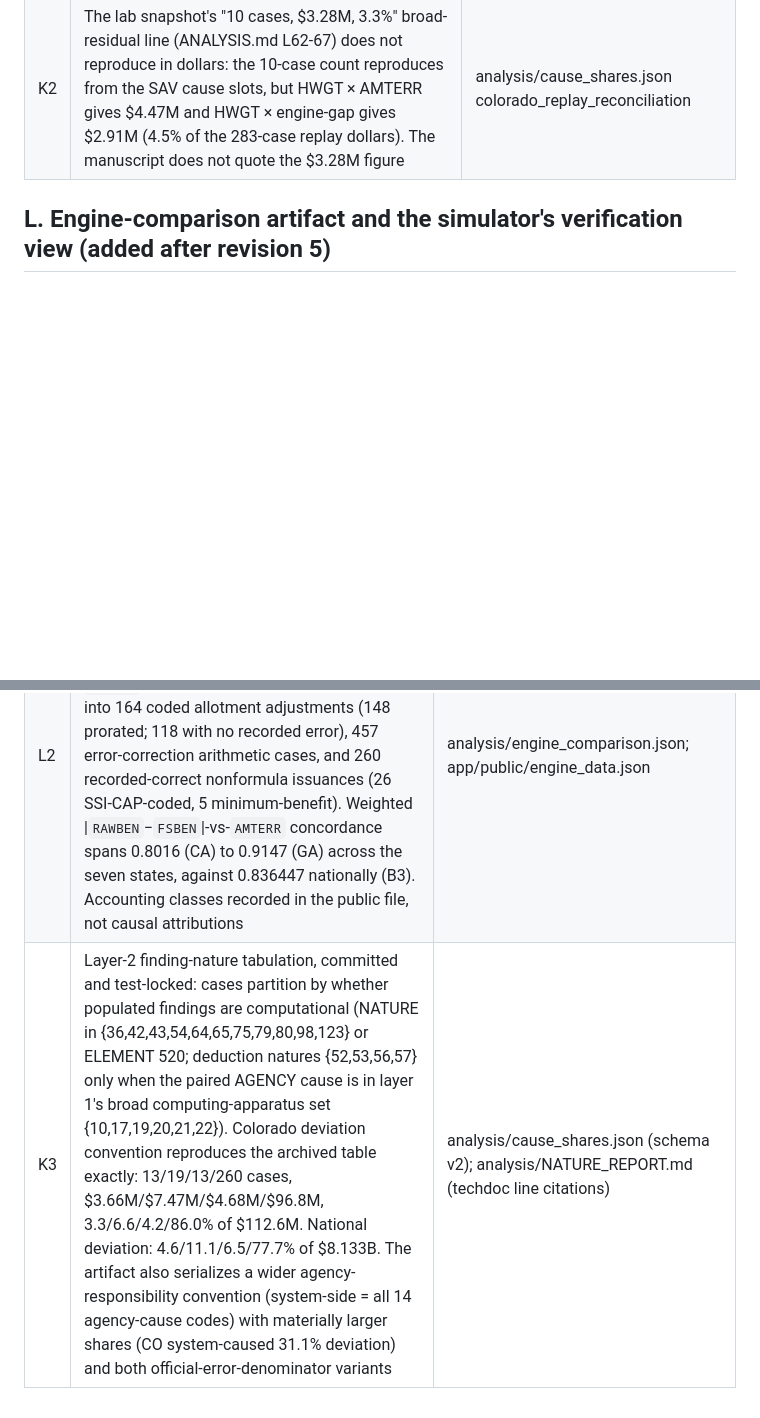
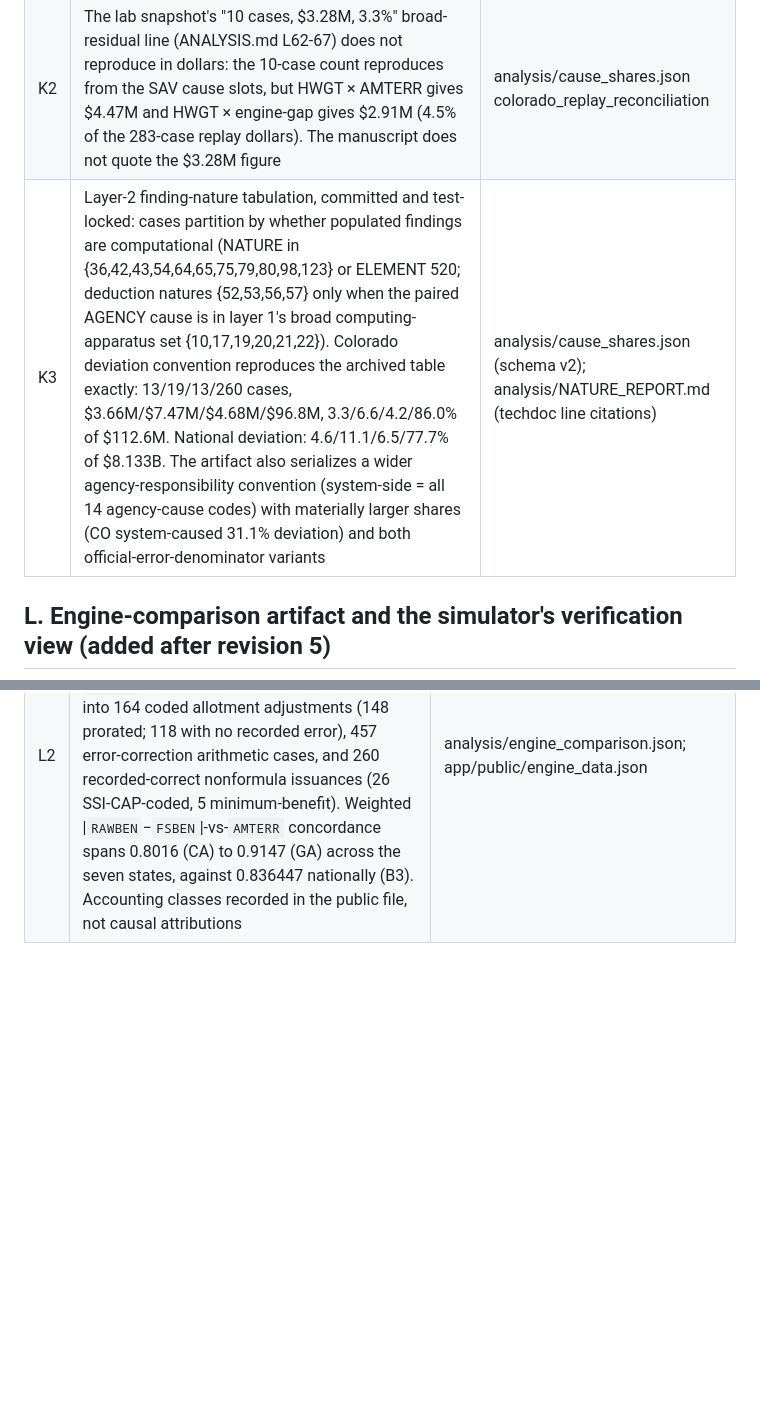
Before and after one commit to PolicyEngine/snap-qc-sim, a Markdown page: paper/FACTS.md, 2 parts joined by grey strips. Drawn GitHub-style; blank space fills up the shorter version.

Commit message:
Restore K3 to the K section
The verifier session's L rows had been inserted between K2 and K3,
stranding K3 inside the L table (a defect it flagged in its handoff).

Co-Authored-By: Claude Fable 5 <noreply@anthropic.com>

```diff
--- a/paper/FACTS.md
+++ b/paper/FACTS.md
@@ -131,6 +131,7 @@ Supersession notes (feature-round regeneration, 2026-08-09): E2's stage AUCs/mag
 |---|---|---|
 | K1 | Cause shares, any-presence over each case's nine `AGENCY` slots, share of official error dollars (sum HWGT × `AMTERR`; FY file pools 12 monthly samples so pooled dollars are annual): Colorado strict computation 7.4% ($6.9M/yr), broad rules-engine set 10.6% ($10.0M/yr), software-only 6.3% ($5.9M/yr); national strict 3.5% ($232M/yr), broad 19.3% ($1.27B/yr), software-only 2.5% ($163M/yr), of $6.59B/yr official error dollars. All 53 jurisdictions in the artifact; classes overlap by construction; accounting conventions, not causal estimates of engine-preventable error | analysis/cause_shares.json (deterministic; conventions and code-to-class map serialized in-file) |
 | K2 | The lab snapshot's "10 cases, $3.28M, 3.3%" broad-residual line (ANALYSIS.md L62-67) does not reproduce in dollars: the 10-case count reproduces from the SAV cause slots, but HWGT × AMTERR gives $4.47M and HWGT × engine-gap gives $2.91M (4.5% of the 283-case replay dollars). The manuscript does not quote the $3.28M figure | analysis/cause_shares.json colorado_replay_reconciliation |
+| K3 | Layer-2 finding-nature tabulation, committed and test-locked: cases partition by whether populated findings are computational (NATURE in {36,42,43,54,64,65,75,79,80,98,123} or ELEMENT 520; deduction natures {52,53,56,57} only when the paired AGENCY cause is in layer 1's broad computing-apparatus set {10,17,19,20,21,22}). Colorado deviation convention reproduces the archived table exactly: 13/19/13/260 cases, $3.66M/$7.47M/$4.68M/$96.8M, 3.3/6.6/4.2/86.0% of $112.6M. National deviation: 4.6/11.1/6.5/77.7% of $8.133B. The artifact also serializes a wider agency-responsibility convention (system-side = all 14 agency-cause codes) with materially larger shares (CO system-caused 31.1% deviation) and both official-error-denominator variants | analysis/cause_shares.json (schema v2); analysis/NATURE_REPORT.md (techdoc line citations) |
 
 ## L. Engine-comparison artifact and the simulator's verification view (added after revision 5)
 
@@ -138,4 +139,3 @@ Supersession notes (feature-round regeneration, 2026-08-09): E2's stage AUCs/mag
 |---|---|---|
 | L1 | The simulator's Axiom rules-engine view (PR #40) displays precomputed verification artifacts only: the seven committed axiom-oracles suite reports, vendored byte-identically under paper/snapshot/oracle-suites/ (source commit f30f9a1014ec…; per-file SHA-256 pins recorded in analysis/engine_comparison.json), re-derived with asserted exactness into app/public/engine_data.json, whose SHA-256 (2517d26e…) is pinned in app.js and verified by the browser before display. All three generated outputs regenerate byte-identically from the pinned QC CSV (45193eb7…); no engine computation runs in the browser | analysis/engine_comparison.py; analysis/ENGINE_COMPARISON.md; tests/test_engine_comparison.py; independent from-scratch regeneration verified 2026-08-11 |
 | L2 | Formula-benefit divergence catalog (seven states, official universe): \|`RAWBEN`−`BENFIX`\| equals `AMTERR` for every one of the 6,194 cases (asserted at build); `FSBEN` differs from `BENFIX` for 881 cases, partitioned by file codes into 164 coded allotment adjustments (148 prorated; 118 with no recorded error), 457 error-correction arithmetic cases, and 260 recorded-correct nonformula issuances (26 SSI-CAP-coded, 5 minimum-benefit). Weighted \|`RAWBEN`−`FSBEN`\|-vs-`AMTERR` concordance spans 0.8016 (CA) to 0.9147 (GA) across the seven states, against 0.836447 nationally (B3). Accounting classes recorded in the public file, not causal attributions | analysis/engine_comparison.json; app/public/engine_data.json |
-| K3 | Layer-2 finding-nature tabulation, committed and test-locked: cases partition by whether populated findings are computational (NATURE in {36,42,43,54,64,65,75,79,80,98,123} or ELEMENT 520; deduction natures {52,53,56,57} only when the paired AGENCY cause is in layer 1's broad computing-apparatus set {10,17,19,20,21,22}). Colorado deviation convention reproduces the archived table exactly: 13/19/13/260 cases, $3.66M/$7.47M/$4.68M/$96.8M, 3.3/6.6/4.2/86.0% of $112.6M. National deviation: 4.6/11.1/6.5/77.7% of $8.133B. The artifact also serializes a wider agency-responsibility convention (system-side = all 14 agency-cause codes) with materially larger shares (CO system-caused 31.1% deviation) and both official-error-denominator variants | analysis/cause_shares.json (schema v2); analysis/NATURE_REPORT.md (techdoc line citations) |
```
